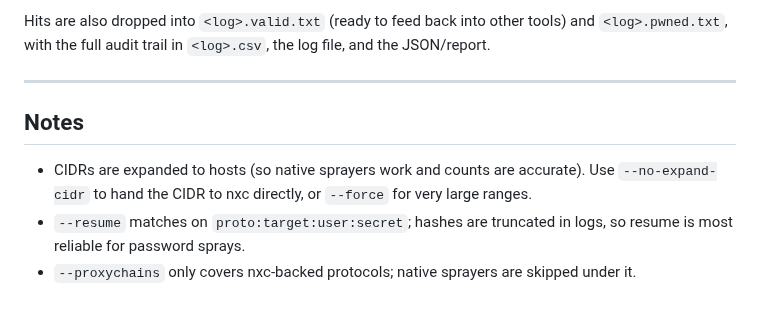
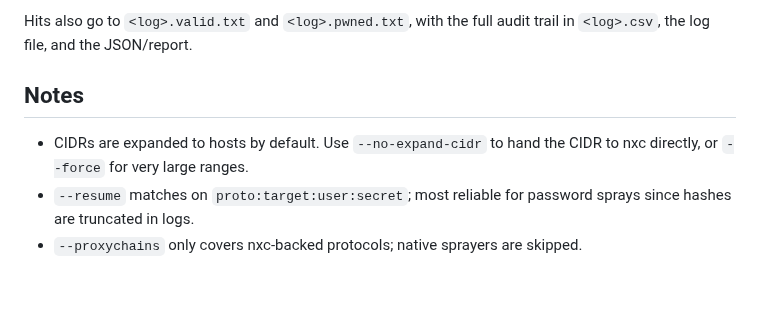
Before and after one commit to zingerw1/netexecsprayer, a Markdown page: README.md, the part around one of its changes. GitHub-like rendering.

```diff
--- a/README.md
+++ b/README.md
@@ -166,13 +131,11 @@ Only valid credentials print to the terminal, one line each:
 
-Hits are also dropped into `<log>.valid.txt` (ready to feed back into other tools) and
-`<log>.pwned.txt`, with the full audit trail in `<log>.csv`, the log file, and the JSON/report.
-
----
+Hits also go to `<log>.valid.txt` and `<log>.pwned.txt`, with the full audit
+trail in `<log>.csv`, the log file, and the JSON/report.
 
 ## Notes
 
-- CIDRs are expanded to hosts (so native sprayers work and counts are accurate). Use
-  `--no-expand-cidr` to hand the CIDR to nxc directly, or `--force` for very large ranges.
-- `--resume` matches on `proto:target:user:secret`; hashes are truncated in logs, so resume
-  is most reliable for password sprays.
-- `--proxychains` only covers nxc-backed protocols; native sprayers are skipped under it.
+- CIDRs are expanded to hosts by default. Use `--no-expand-cidr` to hand the
+  CIDR to nxc directly, or `--force` for very large ranges.
+- `--resume` matches on `proto:target:user:secret`; most reliable for password
+  sprays since hashes are truncated in logs.
+- `--proxychains` only covers nxc-backed protocols; native sprayers are skipped.
```
Also changed, not shown: other parts of README.md (+58 -93 lines), docs/screenshots/spray-demo.png (added), 1 other file.
